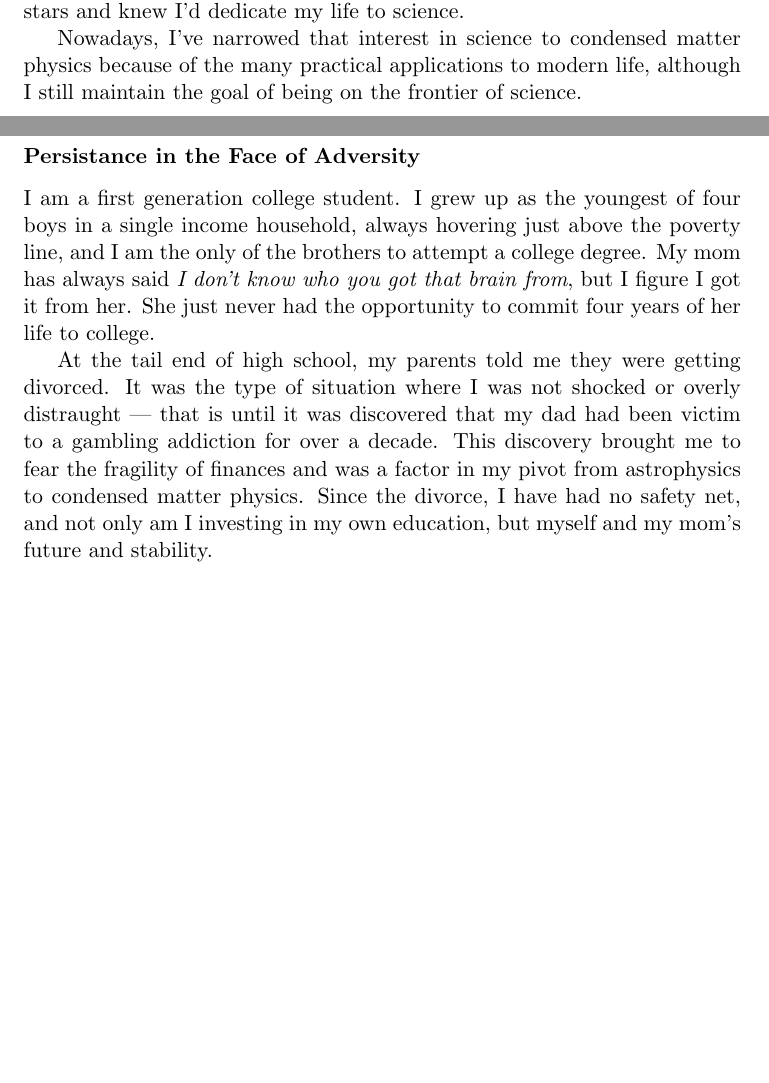
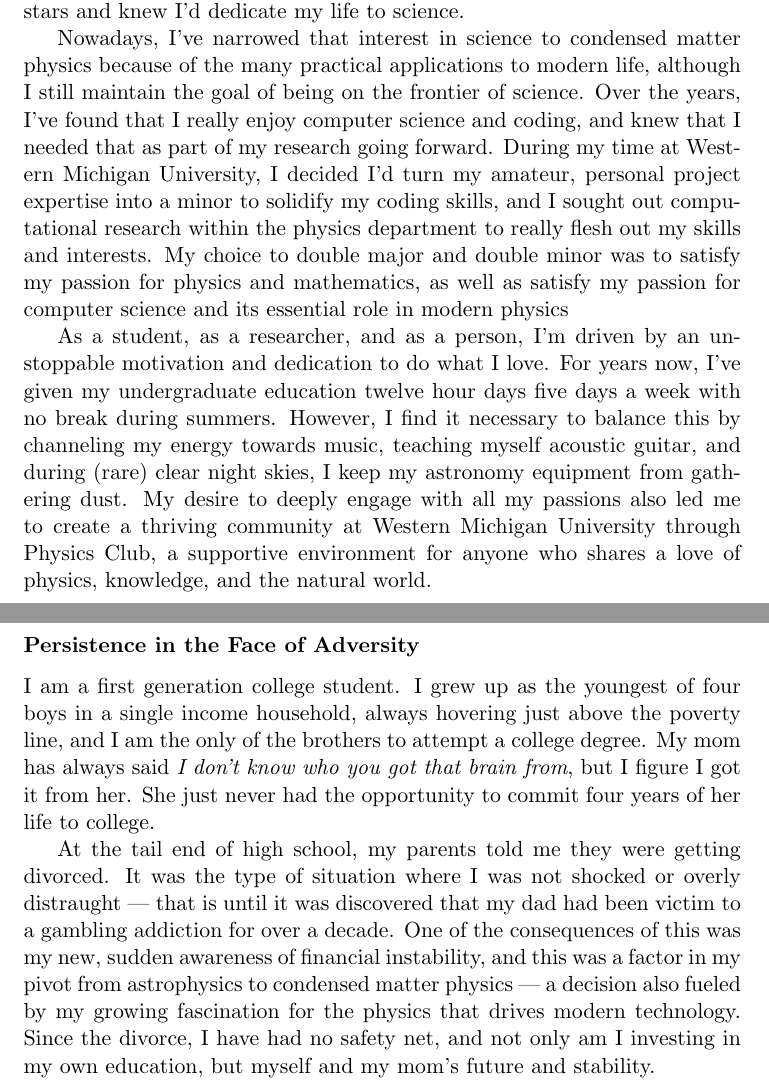
Before and after one commit to ethan-ss-nyder/GradSchoolStuff, a LaTeX document (Michigan State University/PersonalStatement/PersonalState_EthanSnyder.tex): two parts of pages 1 and 2 of 3 before the commit and two parts of pages 1 and 3 of 4 after it, joined at a grey line, cut so that both start at the same text, the shorter picture padded with empty space. Compiled offline with pdfLaTeX.

Commit message:
My first complete/final draft of the personal essay!

```diff
--- a/Michigan State University/PersonalStatement/PersonalState_EthanSnyder.tex
+++ b/Michigan State University/PersonalStatement/PersonalState_EthanSnyder.tex
@@ -15,7 +15,9 @@
 \subsubsection*{Beyond Physics}
 I've lived in Southwest Michigan my whole life, in the gap in the light pollution between Grand Rapids and Kalamazoo. As a child, my gateway into science was astronomy, and through that dark patch of sky I looked at the stars and knew I'd dedicate my life to science.
 
-Nowadays, I've narrowed that interest in science to condensed matter physics because of the many practical applications to modern life, although I still maintain the goal of being on the frontier of science.
+Nowadays, I've narrowed that interest in science to condensed matter physics because of the many practical applications to modern life, although I still maintain the goal of being on the frontier of science. Over the years, I've found that I really enjoy computer science and coding, and knew that I needed that as part of my research going forward. During my time at Western Michigan University, I decided I'd turn my amateur, personal project expertise into a minor to solidify my coding skills, and I sought out computational research within the physics department to really flesh out my skills and interests. My choice to double major and double minor was to satisfy my passion for physics and mathematics, as well as satisfy my passion for computer science and its essential role in modern physics
+
+As a student, as a researcher, and as a person, I'm driven by an unstoppable motivation and dedication to do what I love. For years now, I've given my undergraduate education twelve hour days five days a week with no break during summers. However, I find it necessary to balance this by channeling my energy towards music, teaching myself acoustic guitar, and during (rare) clear night skies, I keep my astronomy equipment from gathering dust. My desire to deeply engage with all my passions also led me to create a thriving community at Western Michigan University through Physics Club, a supportive environment for anyone who shares a love of physics, knowledge, and the natural world.
 
 \subsubsection*{Making a community at WMU}
 When I first started undergrad at Western Michigan University, the world was recovering from COVID, and for the few in-person courses I had, I commuted 30 minutes from home. I felt detached and isolated.
@@ -32,8 +34,8 @@ The physics commons can now be somewhat loud during the day. We now have members
 %%%%%%%%%%%%%%%%%%%%%%%%%%%%%%%%%%%%%%%%%%%%%%%%%%%%%%%%%%%%%%%%%%%%%%%%%%%%%%%%%%%%%%%%%%%%%%%%%%%%%%%
-\subsubsection*{Persistance in the Face of Adversity}
+\subsubsection*{Persistence in the Face of Adversity}
 I am a first generation college student. I grew up as the youngest of four boys in a single income household, always hovering just above the poverty line, and I am the only of the brothers to attempt a college degree. My mom has always said \textit{I don't know who you got that brain from}, but I figure I got it from her. She just never had the opportunity to commit four years of her life to college.
 
-At the tail end of high school, my parents told me they were getting divorced. It was the type of situation where I was not shocked or overly distraught --- that is until it was discovered that my dad had been victim to a gambling addiction for over a decade. This discovery brought me to fear the fragility of finances and was a factor in my pivot from astrophysics to condensed matter physics. Since the divorce, I have had no safety net, and not only am I investing in my own education, but myself and my mom's future and stability.
+At the tail end of high school, my parents told me they were getting divorced. It was the type of situation where I was not shocked or overly distraught --- that is until it was discovered that my dad had been victim to a gambling addiction for over a decade. One of the consequences of this was my new, sudden awareness of financial instability, and this was a factor in my pivot from astrophysics to condensed matter physics --- a decision also fueled by my growing fascination for the physics that drives modern technology. Since the divorce, I have had no safety net, and not only am I investing in my own education, but myself and my mom's future and stability.
 
 The divorce, previously calm, had lost its civility, and I spent my early years of undergrad appearing in court. While I was adjusting to college life, I found that I didn't have the time or energy to be present on campus. In that span of time --- freshman, sophomore year --- I had to make significant change to my life and all at once transition from teenager to adult. The peak of this stress was the fall of 2022, when my family and I had to move out of my childhood home during the same week that I had midterm exams.
 
```
Also changed, not shown: Michigan State University/AcademicStatement/AcademicState_EthanSnyder.tex (+2 -2 lines), Michigan State University/PersonalStatement/PersonalState_EthanSnyder.pdf, Michigan State University/PersonalStatement/PersonalState_EthanSnyder.tex (8 more changed lines), 2 other files.
